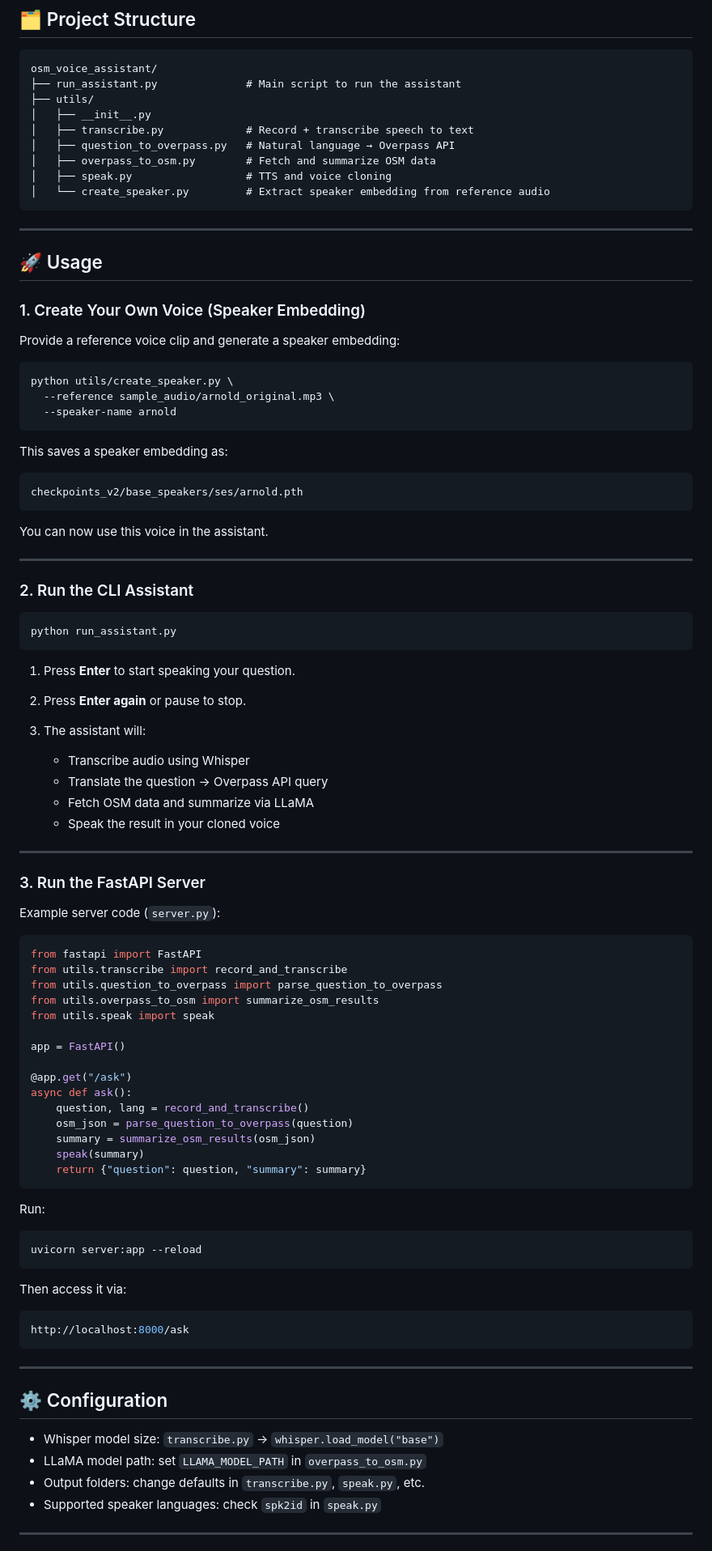
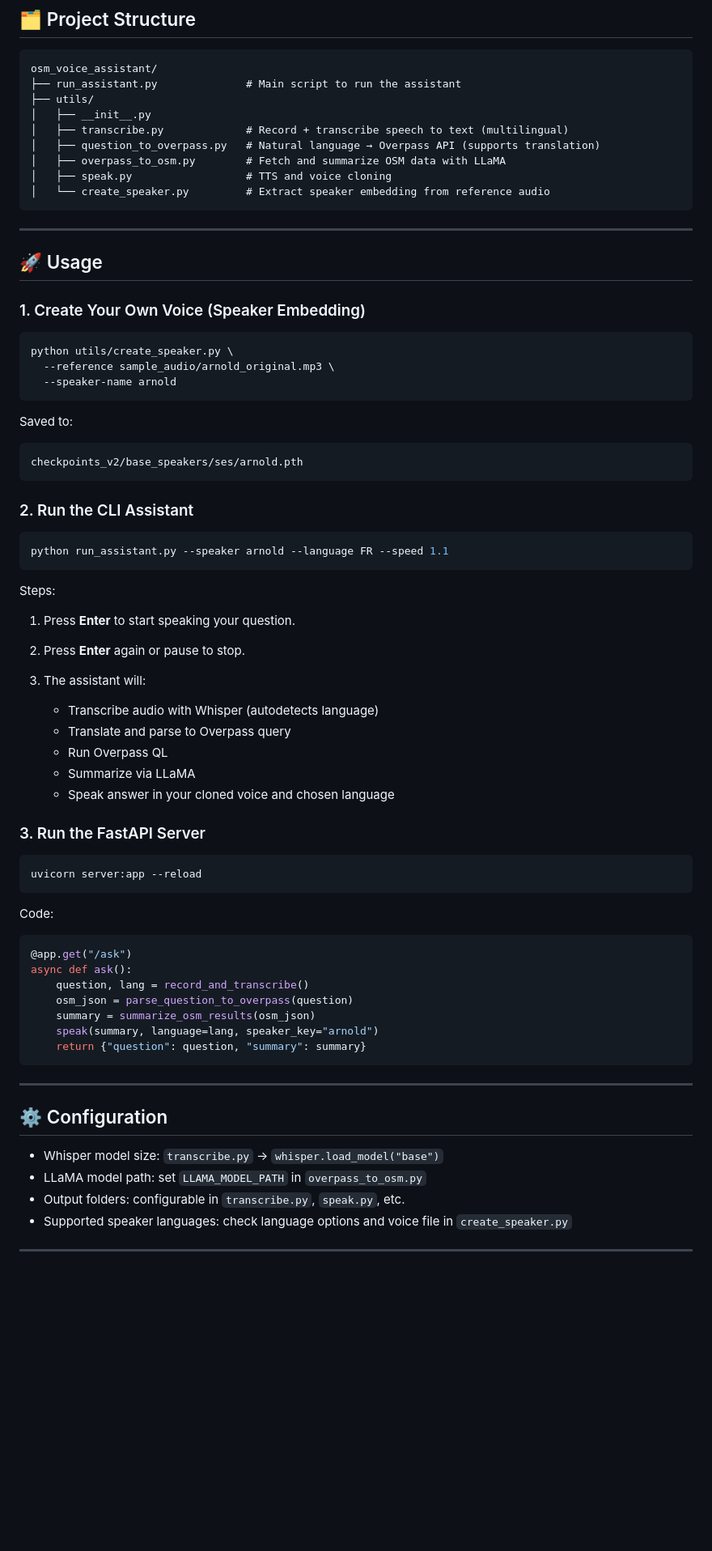
Before and after one commit to vladimirnani/screen2soundscape, a Markdown page: osm_voice_assistant/README.md, the part around one of its changes. Shown at 81% size. Rendered like a GitHub page; blank space fills up the shorter version.

````diff
--- a/osm_voice_assistant/README.md
+++ b/osm_voice_assistant/README.md
@@ -98,9 +102,9 @@ osm_voice_assistant/
 ├── run_assistant.py              # Main script to run the assistant
 ├── utils/
 │   ├── __init__.py
-│   ├── transcribe.py             # Record + transcribe speech to text
-│   ├── question_to_overpass.py   # Natural language → Overpass API
-│   ├── overpass_to_osm.py        # Fetch and summarize OSM data
+│   ├── transcribe.py             # Record + transcribe speech to text (multilingual)
+│   ├── question_to_overpass.py   # Natural language → Overpass API (supports translation)
+│   ├── overpass_to_osm.py        # Fetch and summarize OSM data with LLaMA
 │   ├── speak.py                  # TTS and voice cloning
 │   └── create_speaker.py         # Extract speaker embedding from reference audio
 ```
@@ -111,73 +115,52 @@ osm_voice_assistant/
 
 ### 1. Create Your Own Voice (Speaker Embedding)
 
-Provide a reference voice clip and generate a speaker embedding:
-
 ```bash
 python utils/create_speaker.py \
   --reference sample_audio/arnold_original.mp3 \
   --speaker-name arnold
 ```
 
-This saves a speaker embedding as:
+Saved to:
 
 ```
 checkpoints_v2/base_speakers/ses/arnold.pth
 ```
 
-You can now use this voice in the assistant.
-
----
-
 ### 2. Run the CLI Assistant
 
 ```bash
-python run_assistant.py
+python run_assistant.py --speaker arnold --language FR --speed 1.1
 ```
 
+Steps:
+
 1. Press **Enter** to start speaking your question.
-2. Press **Enter again** or pause to stop.
+2. Press **Enter** again or pause to stop.
 3. The assistant will:
 
-   * Transcribe audio using Whisper
-   * Translate the question → Overpass API query
-   * Fetch OSM data and summarize via LLaMA
-   * Speak the result in your cloned voice
-
----
+   * Transcribe audio with Whisper (autodetects language)
+   * Translate and parse to Overpass query
+   * Run Overpass QL
+   * Summarize via LLaMA
+   * Speak answer in your cloned voice and chosen language
 
 ### 3. Run the FastAPI Server
 
-Example server code (`server.py`):
+```bash
+uvicorn server:app --reload
+```
+
+Code:
 
 ```python
-from fastapi import FastAPI
-from utils.transcribe import record_and_transcribe
-from utils.question_to_overpass import parse_question_to_overpass
-from utils.overpass_to_osm import summarize_osm_results
-from utils.speak import speak
-
-app = FastAPI()
-
 @app.get("/ask")
 async def ask():
     question, lang = record_and_transcribe()
     osm_json = parse_question_to_overpass(question)
     summary = summarize_osm_results(osm_json)
-    speak(summary)
+    speak(summary, language=lang, speaker_key="arnold")
     return {"question": question, "summary": summary}
-```
-
-Run:
-
-```bash
-uvicorn server:app --reload
-```
-
-Then access it via:
-
-```bash
-http://localhost:8000/ask
 ```
 
 ---
@@ -186,8 +169,8 @@ http://localhost:8000/ask
 
 * Whisper model size: `transcribe.py` → `whisper.load_model("base")`
 * LLaMA model path: set `LLAMA_MODEL_PATH` in `overpass_to_osm.py`
-* Output folders: change defaults in `transcribe.py`, `speak.py`, etc.
-* Supported speaker languages: check `spk2id` in `speak.py`
+* Output folders: configurable in `transcribe.py`, `speak.py`, etc.
+* Supported speaker languages: check language options and voice file in `create_speaker.py`
 
 ---
 
````
Also changed, not shown: other parts of osm_voice_assistant/README.md (+55 -15 lines).
